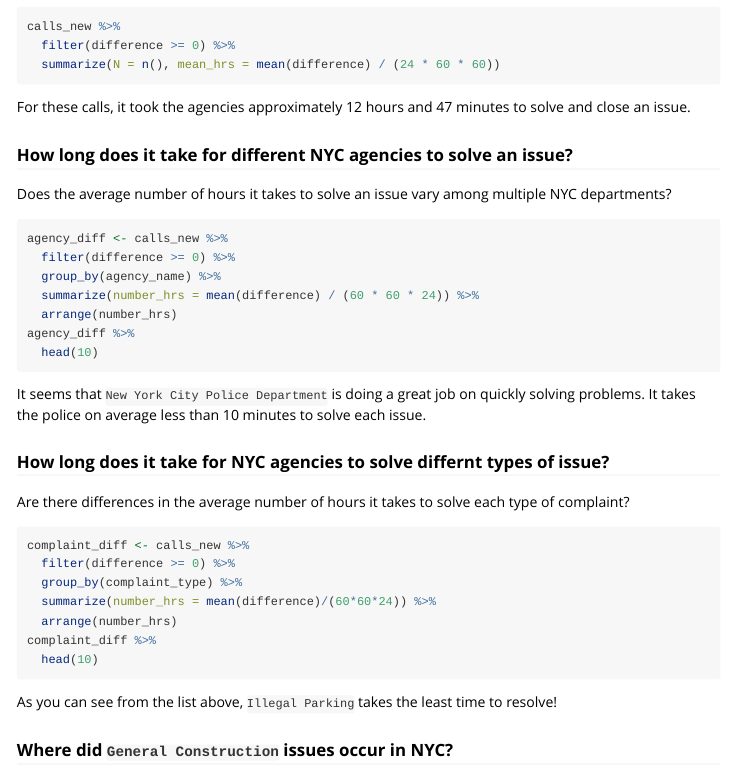
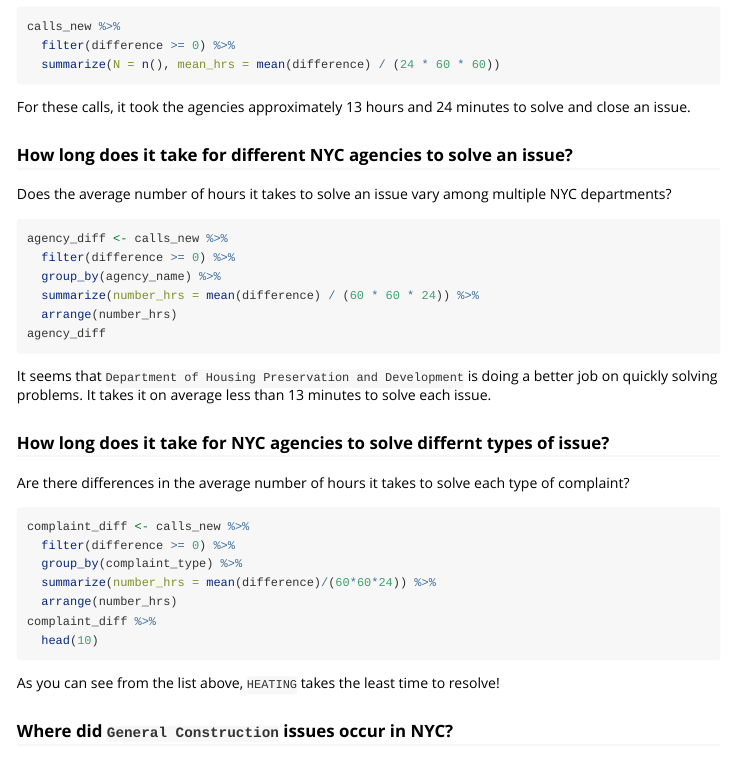
Before and after one commit to beanumber/nyc311, an R Markdown document (vignettes/my-vignette.Rmd): the page in a window 1100 px wide, from 2380 px down. Rendered offline with R 4.5, knitr and Pandoc, with nearby package versions; the code chunks are not run, so their results and figures are left out.

Commit message:
Updated vignette.

````diff
--- a/vignettes/my-vignette.Rmd
+++ b/vignettes/my-vignette.Rmd
@@ -125,7 +125,7 @@ calls_new %>%
   summarize(N = n(), mean_hrs = mean(difference) / (24 * 60 * 60))
 ```
 
-For these calls, it took the agencies approximately 12 hours and 47 minutes to solve and close an issue.
+For these calls, it took the agencies approximately 13 hours and 24 minutes to solve and close an issue.
 
 ### How long does it take for different NYC agencies to solve an issue?
 
@@ -136,10 +136,9 @@ agency_diff <- calls_new %>%
   group_by(agency_name) %>%
   summarize(number_hrs = mean(difference) / (60 * 60 * 24)) %>%
   arrange(number_hrs)
-agency_diff %>%
-  head(10)
+agency_diff
 ```
-It seems that `New York City Police Department` is doing a great job on quickly solving problems. It takes the police on average less than 10 minutes to solve each issue.
+It seems that `Department of Housing Preservation and Development` is doing a better job on quickly solving problems. It takes it on average less than 13 minutes to solve each issue.
 
 ### How long does it take for NYC agencies to solve differnt types of issue?
 
@@ -153,7 +152,7 @@ complaint_diff <- calls_new %>%
 complaint_diff %>%
   head(10)
 ```
-As you can see from the list above, `Illegal Parking` takes the least time to resolve!
+As you can see from the list above, `HEATING` takes the least time to resolve!
 
 ### Where did `General Construction` issues occur in NYC?
 
````
